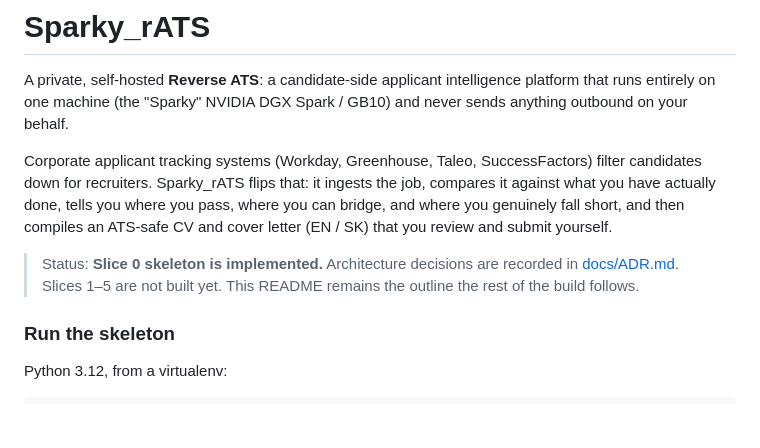
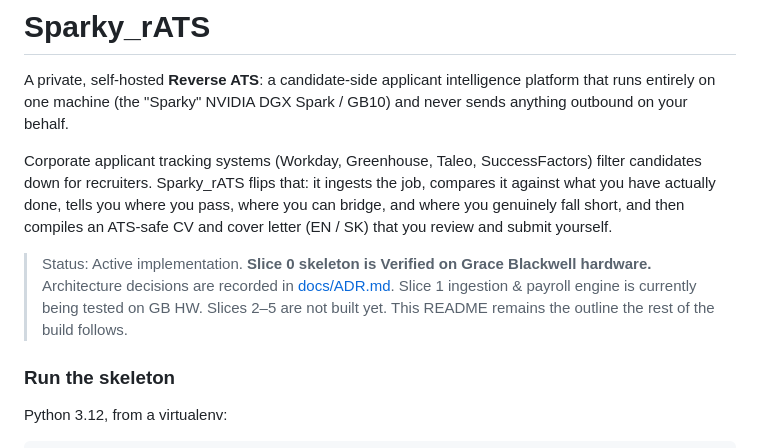
Before and after one commit to Havran228/Sparky_rATS, a Markdown page: README.md, the part around the change. GitHub-like rendering; blank space fills up the shorter version.

Commit message:
Update README.md
update to status of slices 0 and 1

```diff
--- a/README.md
+++ b/README.md
@@ -9,9 +9,13 @@ down for recruiters. Sparky_rATS flips that: it ingests the job, compares it aga
 actually done, tells you where you pass, where you can bridge, and where you genuinely fall short,
 and then compiles an ATS-safe CV and cover letter (EN / SK) that you review and submit yourself.
 
-> Status: **Slice 0 skeleton is implemented.** Architecture decisions are recorded in
-> [docs/ADR.md](docs/ADR.md). Slices 1–5 are not built yet. This README remains the outline
+> Status: Active implementation.
+>  **Slice 0 skeleton is Verified  on Grace Blackwell hardware.** Architecture decisions are recorded in
+> [docs/ADR.md](docs/ADR.md).
+> Slice 1 ingestion & payroll engine is currently being tested on GB HW.
+> Slices 2–5 are not built yet. This README remains the outline
 > the rest of the build follows.
+
 
 ### Run the skeleton
 
```
